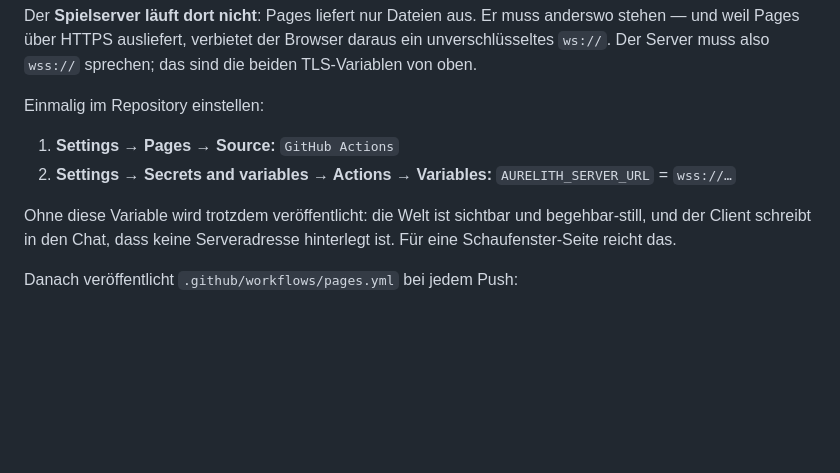
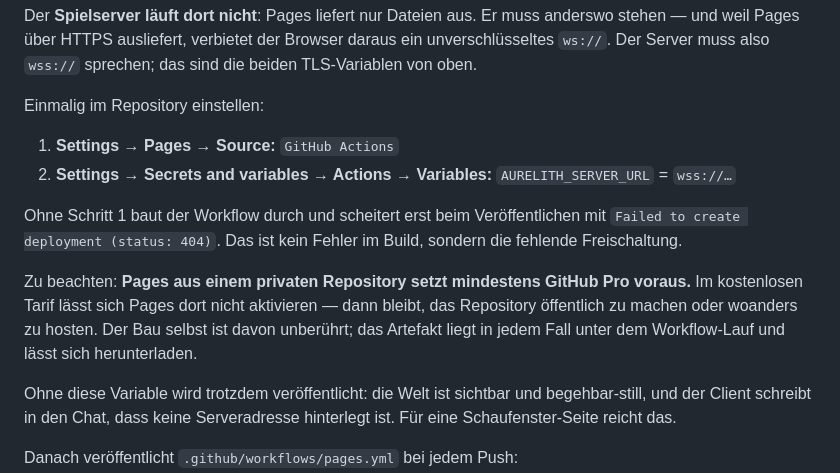
Before and after one commit to johmarjac/Aurelith, a Markdown page: README.md, the part around the change. Rendered like a GitHub page; blank space fills up the shorter version.

Commit message:
README: Freischaltung von Pages und Tarifgrenze bei privaten Repos
Der erste Lauf baute durch und scheiterte erst am Veroeffentlichen mit
404 - Pages war noch nicht auf GitHub Actions umgestellt. Das ist die
haeufigste Verwechslung, deshalb steht jetzt dabei, dass es kein
Baufehler ist.

Dazu die Tarifgrenze: aus einem privaten Repository laesst sich Pages
erst ab GitHub Pro aktivieren.

Co-Authored-By: Claude Opus 5 <noreply@anthropic.com>
Claude-Session: https://claude.ai/code/session_016hNU7pD6AJmGM2gHeZE5CM

```diff
--- a/README.md
+++ b/README.md
@@ -201,6 +201,16 @@ Einmalig im Repository einstellen:
 2. **Settings → Secrets and variables → Actions → Variables:**
    `AURELITH_SERVER_URL` = `wss://…`
 
+Ohne Schritt 1 baut der Workflow durch und scheitert erst beim Veröffentlichen
+mit `Failed to create deployment (status: 404)`. Das ist kein Fehler im Build,
+sondern die fehlende Freischaltung.
+
+Zu beachten: **Pages aus einem privaten Repository setzt mindestens GitHub Pro
+voraus.** Im kostenlosen Tarif lässt sich Pages dort nicht aktivieren — dann
+bleibt, das Repository öffentlich zu machen oder woanders zu hosten. Der Bau
+selbst ist davon unberührt; das Artefakt liegt in jedem Fall unter dem
+Workflow-Lauf und lässt sich herunterladen.
+
 Ohne diese Variable wird trotzdem veröffentlicht: die Welt ist sichtbar und
 begehbar-still, und der Client schreibt in den Chat, dass keine Serveradresse
 hinterlegt ist. Für eine Schaufenster-Seite reicht das.
```
